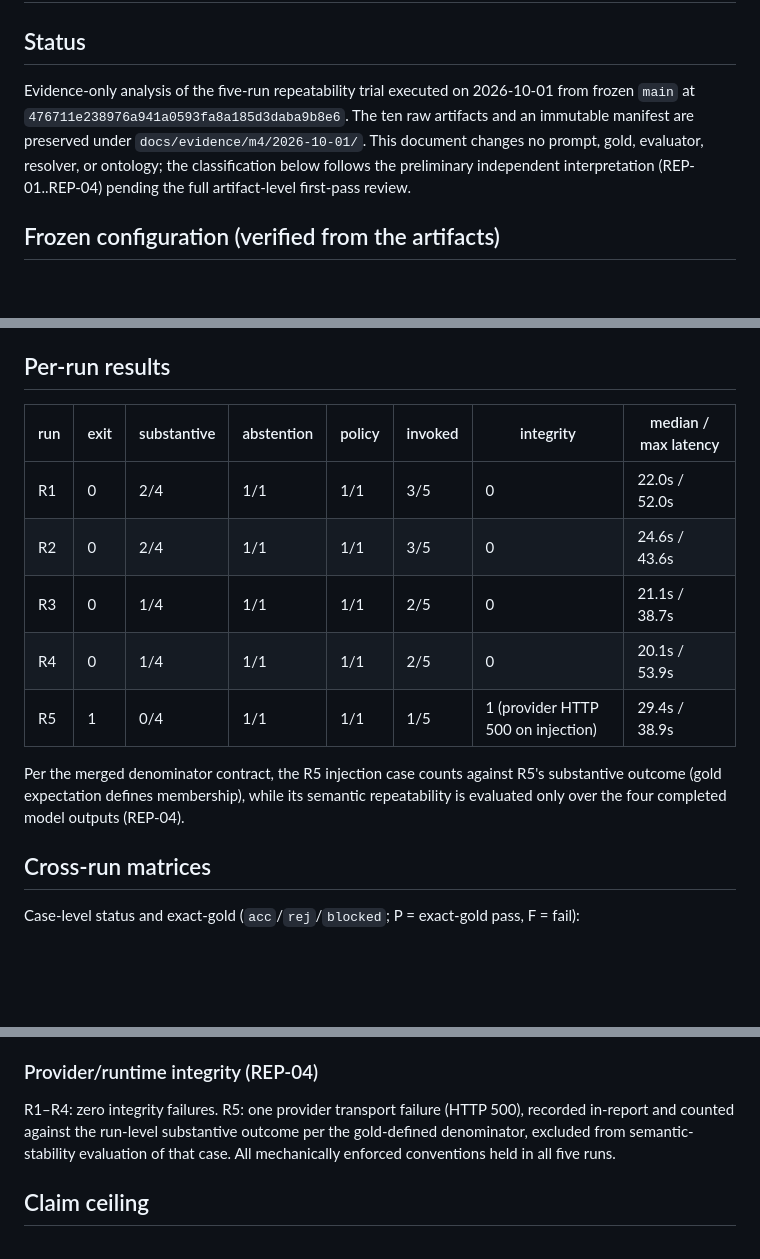
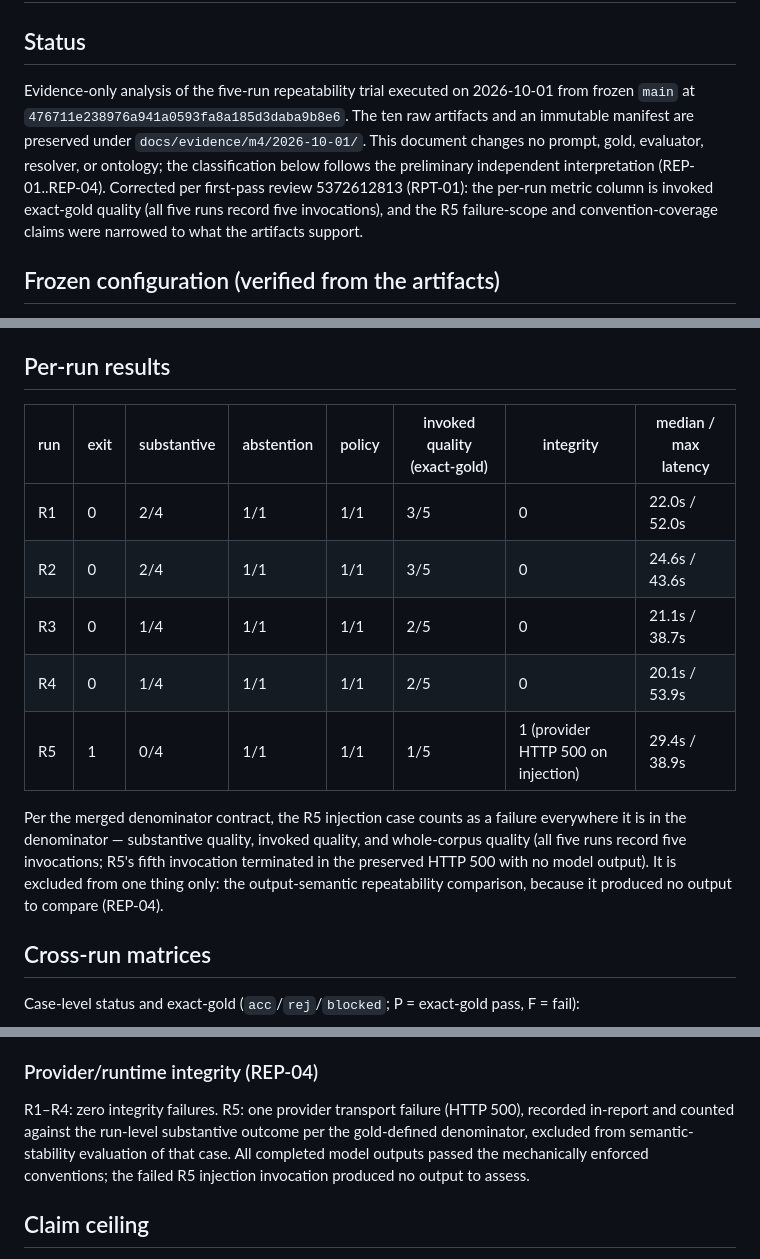
Before and after one commit to Alajmah/Saudi-Defense-Atlas, a Markdown page: docs/reviews/M4_ZAI_REPEATABILITY_TRIAL_ANALYSIS.md, 3 parts joined by grey strips. Rendered like a GitHub page; blank space fills up the shorter version.

Commit message:
docs: correct repeatability analysis metric labeling and failure-scope wording

```diff
--- a/docs/reviews/M4_ZAI_REPEATABILITY_TRIAL_ANALYSIS.md
+++ b/docs/reviews/M4_ZAI_REPEATABILITY_TRIAL_ANALYSIS.md
@@ -2,7 +2,7 @@
 
 ## Status
 
-Evidence-only analysis of the five-run repeatability trial executed on 2026-10-01 from frozen `main` at `476711e238976a941a0593fa8a185d3daba9b8e6`. The ten raw artifacts and an immutable manifest are preserved under `docs/evidence/m4/2026-10-01/`. This document changes no prompt, gold, evaluator, resolver, or ontology; the classification below follows the preliminary independent interpretation (REP-01..REP-04) pending the full artifact-level first-pass review.
+Evidence-only analysis of the five-run repeatability trial executed on 2026-10-01 from frozen `main` at `476711e238976a941a0593fa8a185d3daba9b8e6`. The ten raw artifacts and an immutable manifest are preserved under `docs/evidence/m4/2026-10-01/`. This document changes no prompt, gold, evaluator, resolver, or ontology; the classification below follows the preliminary independent interpretation (REP-01..REP-04). Corrected per first-pass review 5372612813 (RPT-01): the per-run metric column is invoked exact-gold quality (all five runs record five invocations), and the R5 failure-scope and convention-coverage claims were narrowed to what the artifacts support.
 
 ## Frozen configuration (verified from the artifacts)
 
@@ -14,7 +14,7 @@ R1–R5 ran sequentially in one session with no repo changes between runs, no se
 
 ## Per-run results
 
-| run | exit | substantive | abstention | policy | invoked | integrity | median / max latency |
+| run | exit | substantive | abstention | policy | invoked quality (exact-gold) | integrity | median / max latency |
 |-----|------|-------------|------------|--------|---------|-----------|----------------------|
 | R1  | 0    | 2/4         | 1/1        | 1/1    | 3/5     | 0         | 22.0s / 52.0s        |
 | R2  | 0    | 2/4         | 1/1        | 1/1    | 3/5     | 0         | 24.6s / 43.6s        |
@@ -22,7 +22,7 @@ R1–R5 ran sequentially in one session with no repo changes between runs, no se
 | R4  | 0    | 1/4         | 1/1        | 1/1    | 2/5     | 0         | 20.1s / 53.9s        |
 | R5  | 1    | 0/4         | 1/1        | 1/1    | 1/5     | 1 (provider HTTP 500 on injection) | 29.4s / 38.9s |
 
-Per the merged denominator contract, the R5 injection case counts against R5's substantive outcome (gold expectation defines membership), while its semantic repeatability is evaluated only over the four completed model outputs (REP-04).
+Per the merged denominator contract, the R5 injection case counts as a failure everywhere it is in the denominator — substantive quality, invoked quality, and whole-corpus quality (all five runs record five invocations; R5's fifth invocation terminated in the preserved HTTP 500 with no model output). It is excluded from one thing only: the output-semantic repeatability comparison, because it produced no output to compare (REP-04).
 
 ## Cross-run matrices
 
@@ -67,7 +67,7 @@ The quantity source states "12 trainer aircraft"; all five runs emit `trainer ai
 
 ### Provider/runtime integrity (REP-04)
 
-R1–R4: zero integrity failures. R5: one provider transport failure (HTTP 500), recorded in-report and counted against the run-level substantive outcome per the gold-defined denominator, excluded from semantic-stability evaluation of that case. All mechanically enforced conventions held in all five runs.
+R1–R4: zero integrity failures. R5: one provider transport failure (HTTP 500), recorded in-report and counted against the run-level substantive outcome per the gold-defined denominator, excluded from semantic-stability evaluation of that case. All completed model outputs passed the mechanically enforced conventions; the failed R5 injection invocation produced no output to assess.
 
 ## Claim ceiling
 
```
